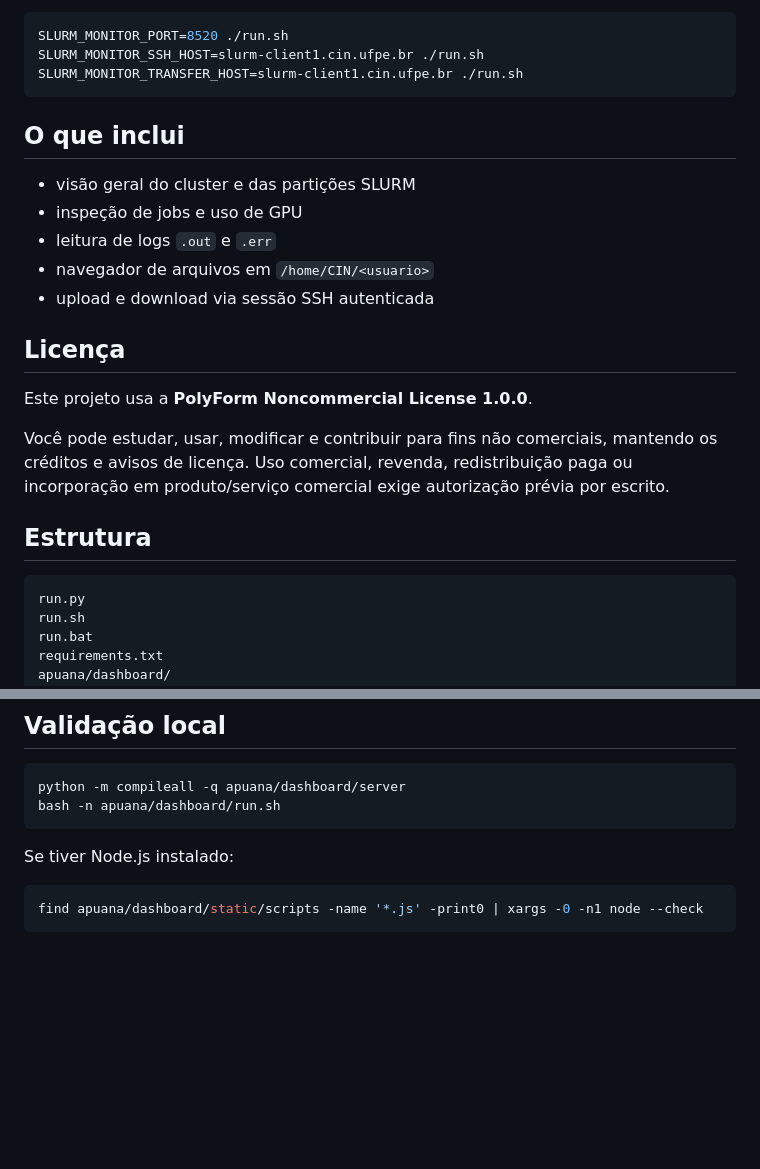
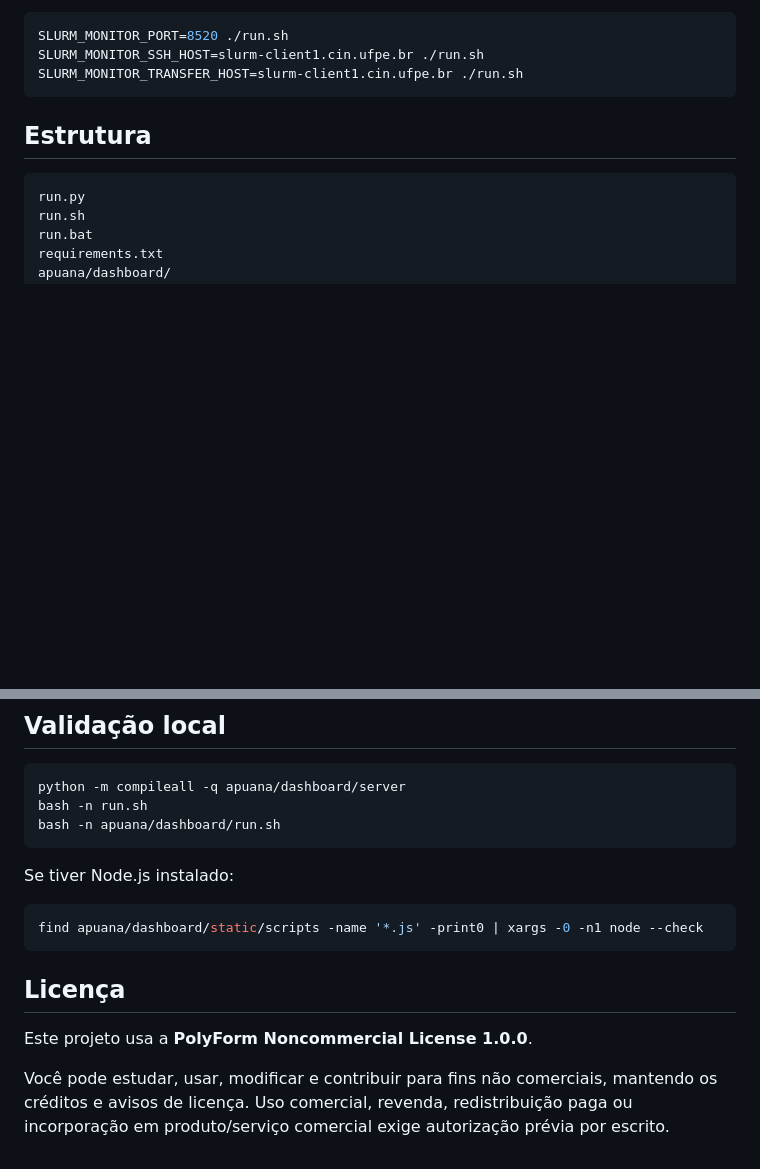
Before and after one commit to Gabriel-Wamat/apuana_cluster_monitoring, a Markdown page: README.md, 2 parts joined by grey strips. Rendered like a GitHub page; blank space fills up the shorter version.

````diff
--- a/README.md
+++ b/README.md
@@ -69,20 +86,6 @@ SLURM_MONITOR_PORT=8520 ./run.sh
 SLURM_MONITOR_SSH_HOST=slurm-client1.cin.ufpe.br ./run.sh
 SLURM_MONITOR_TRANSFER_HOST=slurm-client1.cin.ufpe.br ./run.sh
 ```
-
-## O que inclui
-
-- visão geral do cluster e das partições SLURM
-- inspeção de jobs e uso de GPU
-- leitura de logs `.out` e `.err`
-- navegador de arquivos em `/home/CIN/<usuario>`
-- upload e download via sessão SSH autenticada
-
-## Licença
-
-Este projeto usa a **PolyForm Noncommercial License 1.0.0**.
-
-Você pode estudar, usar, modificar e contribuir para fins não comerciais, mantendo os créditos e avisos de licença. Uso comercial, revenda, redistribuição paga ou incorporação em produto/serviço comercial exige autorização prévia por escrito.
 
 ## Estrutura
 
@@ -103,6 +106,7 @@ apuana/lib/
 
 ```bash
 python -m compileall -q apuana/dashboard/server
+bash -n run.sh
 bash -n apuana/dashboard/run.sh
 ```
 
@@ -111,3 +115,9 @@ Se tiver Node.js instalado:
 ```bash
 find apuana/dashboard/static/scripts -name '*.js' -print0 | xargs -0 -n1 node --check
 ```
+
+## Licença
+
+Este projeto usa a **PolyForm Noncommercial License 1.0.0**.
+
+Você pode estudar, usar, modificar e contribuir para fins não comerciais, mantendo os créditos e avisos de licença. Uso comercial, revenda, redistribuição paga ou incorporação em produto/serviço comercial exige autorização prévia por escrito.
````
Also changed, not shown: other parts of README.md (+31 -14 lines).
